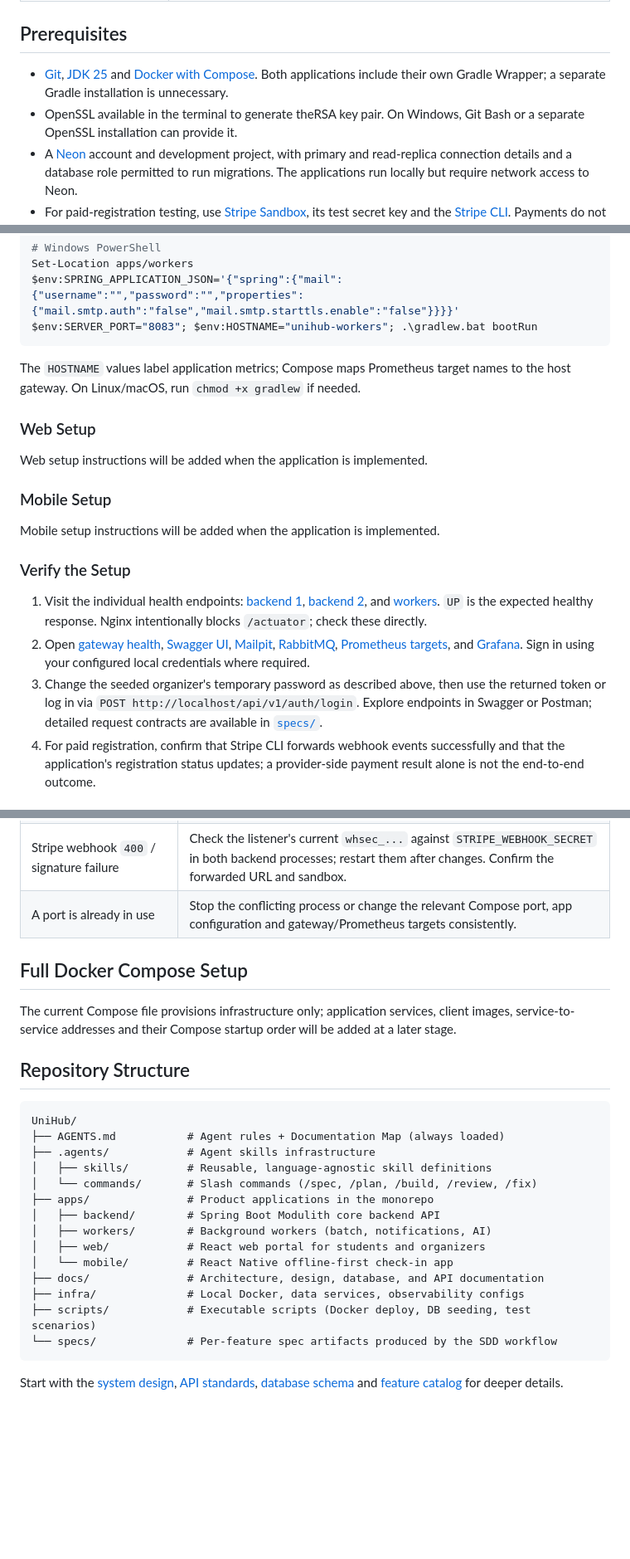
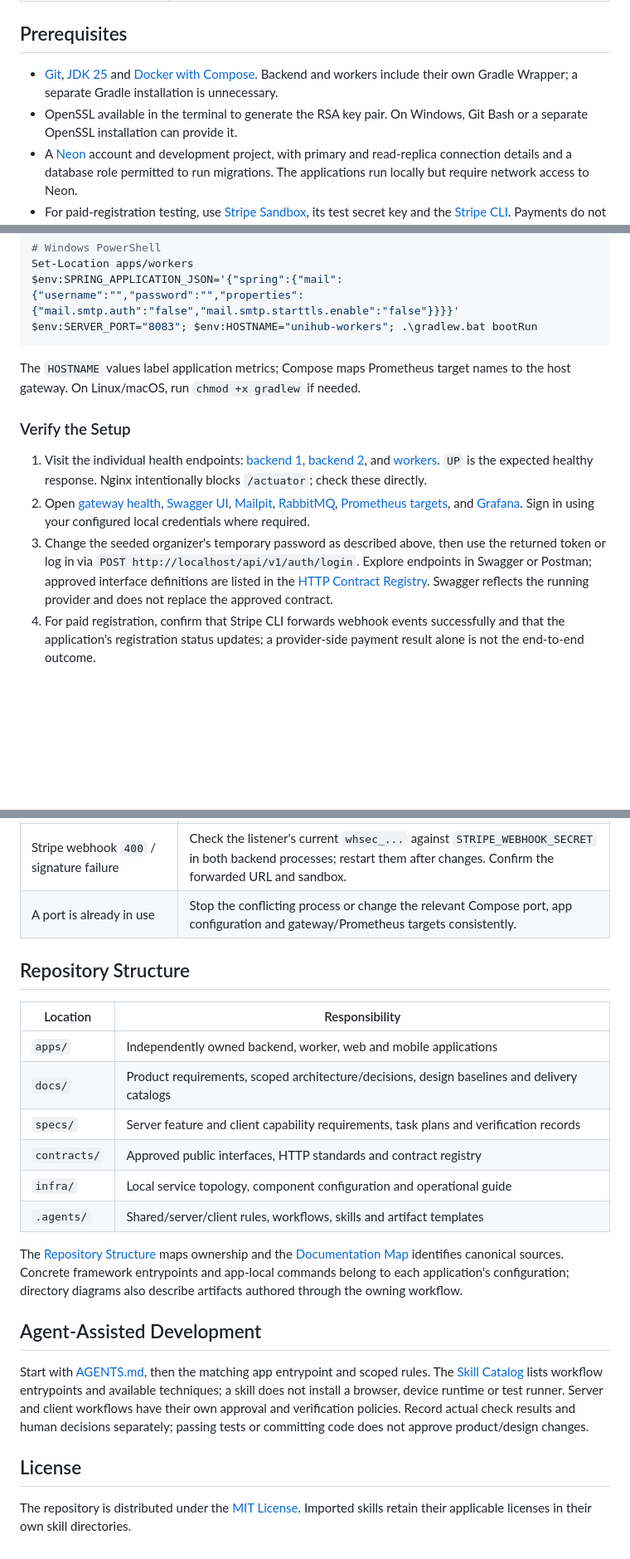
Before and after one commit to phatnguyen975/unihub-workshop, a Markdown page: README.md, 3 parts joined by grey strips. Shown at 83% size. Rendered like a GitHub page; blank space fills up the shorter version.

````diff
--- a/README.md
+++ b/README.md
@@ -63,8 +74,8 @@ The backend is a Spring Modulith modular monolith. Workers are a separately runn
 
 ## Prerequisites
 
-- [Git](https://git-scm.com/), [JDK 25](https://adoptium.net/temurin/releases/) and [Docker with Compose](https://docs.docker.com/compose/install/). Both applications include their own Gradle Wrapper; a separate Gradle installation is unnecessary.
-- OpenSSL available in the terminal to generate theRSA key pair. On Windows, Git Bash or a separate OpenSSL installation can provide it.
+- [Git](https://git-scm.com/), [JDK 25](https://adoptium.net/temurin/releases/) and [Docker with Compose](https://docs.docker.com/compose/install/). Backend and workers include their own Gradle Wrapper; a separate Gradle installation is unnecessary.
+- OpenSSL available in the terminal to generate the RSA key pair. On Windows, Git Bash or a separate OpenSSL installation can provide it.
 - A [Neon](https://neon.com/docs/connect/connect-from-any-app) account and development project, with primary and read-replica connection details and a database role permitted to run migrations. The applications run locally but require network access to Neon.
 - For paid-registration testing, use [Stripe Sandbox](https://docs.stripe.com/sandboxes), its test secret key and the [Stripe CLI](https://docs.stripe.com/stripe-cli). Payments do not work with the dummy key.
 - For email testing, use Mailpit to capture messages locally without an email account, or use a real SMTP account. For Gmail, enable [2-Step Verification](https://support.google.com/accounts/answer/185839) and create an [App Password](https://myaccount.google.com/apppasswords). See [Google's Guide](https://support.google.com/accounts/answer/185833) if the option is unavailable.
@@ -245,19 +256,11 @@ $env:SERVER_PORT="8083"; $env:HOSTNAME="unihub-workers"; .\gradlew.bat bootRun
 
 The `HOSTNAME` values label application metrics; Compose maps Prometheus target names to the host gateway. On Linux/macOS, run `chmod +x gradlew` if needed.
 
-### Web Setup
-
-Web setup instructions will be added when the application is implemented.
-
-### Mobile Setup
-
-Mobile setup instructions will be added when the application is implemented.
-
 ### Verify the Setup
 
 1. Visit the individual health endpoints: [backend 1](http://localhost:8081/actuator/health), [backend 2](http://localhost:8082/actuator/health), and [workers](http://localhost:8083/actuator/health). `UP` is the expected healthy response. Nginx intentionally blocks `/actuator`; check these directly.
 2. Open [gateway health](http://localhost/healthz), [Swagger UI](http://localhost:8081/swagger-ui.html), [Mailpit](http://localhost:8025), [RabbitMQ](http://localhost:15672), [Prometheus targets](http://localhost:9090/targets), and [Grafana](http://localhost:3000). Sign in using your configured local credentials where required.
-3. Change the seeded organizer's temporary password as described above, then use the returned token or log in via `POST http://localhost/api/v1/auth/login`. Explore endpoints in Swagger or Postman; detailed request contracts are available in [`specs/`](specs/).
+3. Change the seeded organizer's temporary password as described above, then use the returned token or log in via `POST http://localhost/api/v1/auth/login`. Explore endpoints in Swagger or Postman; approved interface definitions are listed in the [HTTP Contract Registry](contracts/http/README.md). Swagger reflects the running provider and does not replace the approved contract.
 4. For paid registration, confirm that Stripe CLI forwards webhook events successfully and that the application's registration status updates; a provider-side payment result alone is not the end-to-end outcome.
 
 ### Stop or Reset
@@ -306,27 +325,23 @@ Each application has its own test suite and wrapper. From the relevant directory
 | Stripe webhook `400` / signature failure      | Check the listener's current `whsec_...` against `STRIPE_WEBHOOK_SECRET` in both backend processes; restart them after changes. Confirm the forwarded URL and sandbox.                       |
 | A port is already in use                      | Stop the conflicting process or change the relevant Compose port, app configuration and gateway/Prometheus targets consistently.                                                             |
 
-## Full Docker Compose Setup
-
-The current Compose file provisions infrastructure only; application services, client images, service-to-service addresses and their Compose startup order will be added at a later stage.
-
 ## Repository Structure
 
-```text
-UniHub/
-├── AGENTS.md           # Agent rules + Documentation Map (always loaded)
-├── .agents/            # Agent skills infrastructure
-│   ├── skills/         # Reusable, language-agnostic skill definitions
-│   └── commands/       # Slash commands (/spec, /plan, /build, /review, /fix)
-├── apps/               # Product applications in the monorepo
-│   ├── backend/        # Spring Boot Modulith core backend API
-│   ├── workers/        # Background workers (batch, notifications, AI)
-│   ├── web/            # React web portal for students and organizers
-│   └── mobile/         # React Native offline-first check-in app
-├── docs/               # Architecture, design, database, and API documentation
-├── infra/              # Local Docker, data services, observability configs
-├── scripts/            # Executable scripts (Docker deploy, DB seeding, test scenarios)
-└── specs/              # Per-feature spec artifacts produced by the SDD workflow
-```
+| Location     | Responsibility                                                                              |
+| ------------ | ------------------------------------------------------------------------------------------- |
+| `apps/`      | Independently owned backend, worker, web and mobile applications                            |
+| `docs/`      | Product requirements, scoped architecture/decisions, design baselines and delivery catalogs |
+| `specs/`     | Server feature and client capability requirements, task plans and verification records      |
+| `contracts/` | Approved public interfaces, HTTP standards and contract registry                            |
+| `infra/`     | Local service topology, component configuration and operational guide                       |
+| `.agents/`   | Shared/server/client rules, workflows, skills and artifact templates                        |
 
-Start with the [system design](docs/system-design.md), [API standards](docs/api-standards.md), [database schema](docs/database-schema.md) and [feature catalog](docs/feature-catalog.md) for deeper details.
+The [Repository Structure](docs/repository-structure.md) maps ownership and the [Documentation Map](docs/README.md) identifies canonical sources. Concrete framework entrypoints and app-local commands belong to each application's configuration; directory diagrams also describe artifacts authored through the owning workflow.
+
+## Agent-Assisted Development
+
+Start with [AGENTS.md](AGENTS.md), then the matching app entrypoint and scoped rules. The [Skill Catalog](.agents/skill-catalog.md) lists workflow entrypoints and available techniques; a skill does not install a browser, device runtime or test runner. Server and client workflows have their own approval and verification policies. Record actual check results and human decisions separately; passing tests or committing code does not approve product/design changes.
+
+## License
+
+The repository is distributed under the [MIT License](LICENSE). Imported skills retain their applicable licenses in their own skill directories.
````
Also changed, not shown: other parts of README.md (+37 -10 lines).
